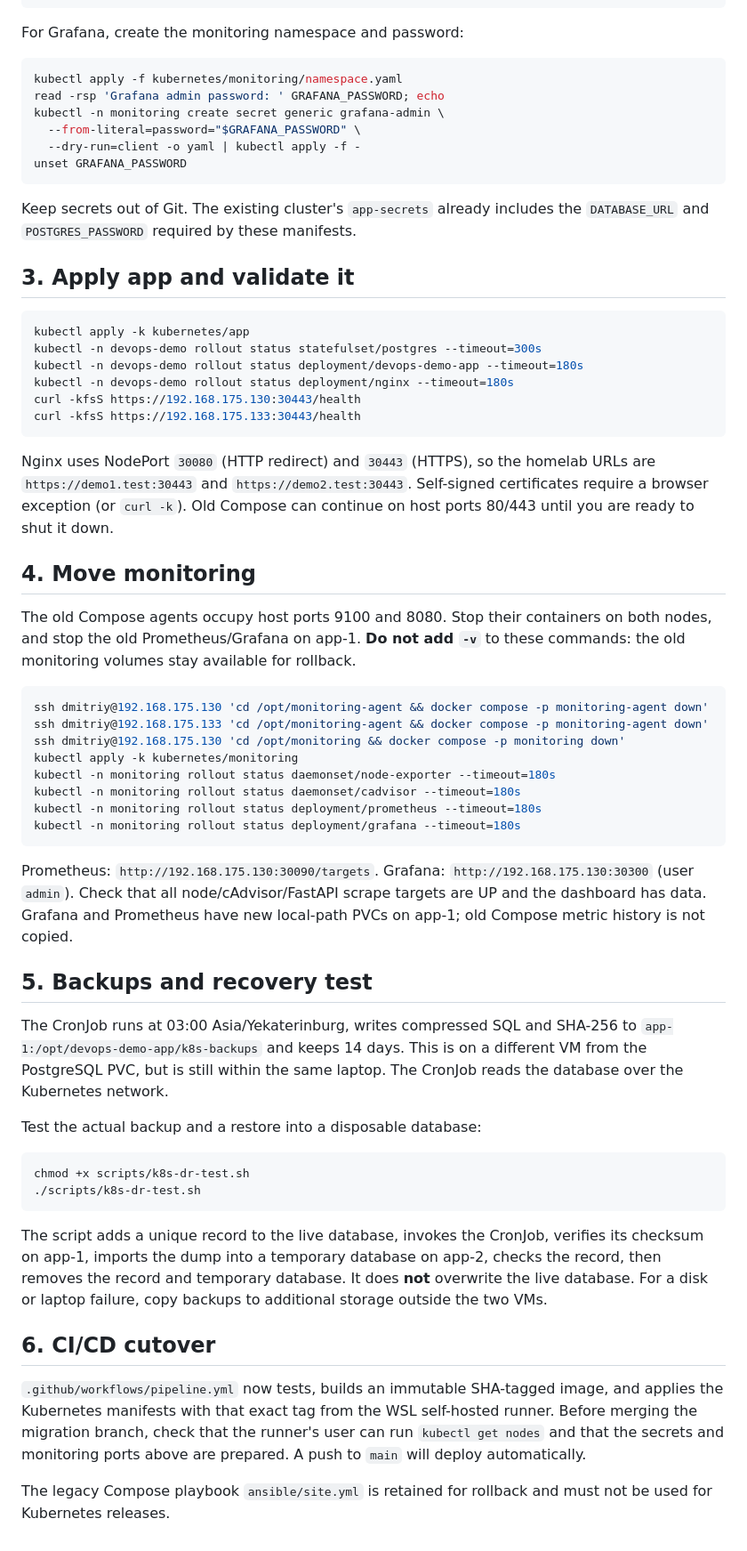
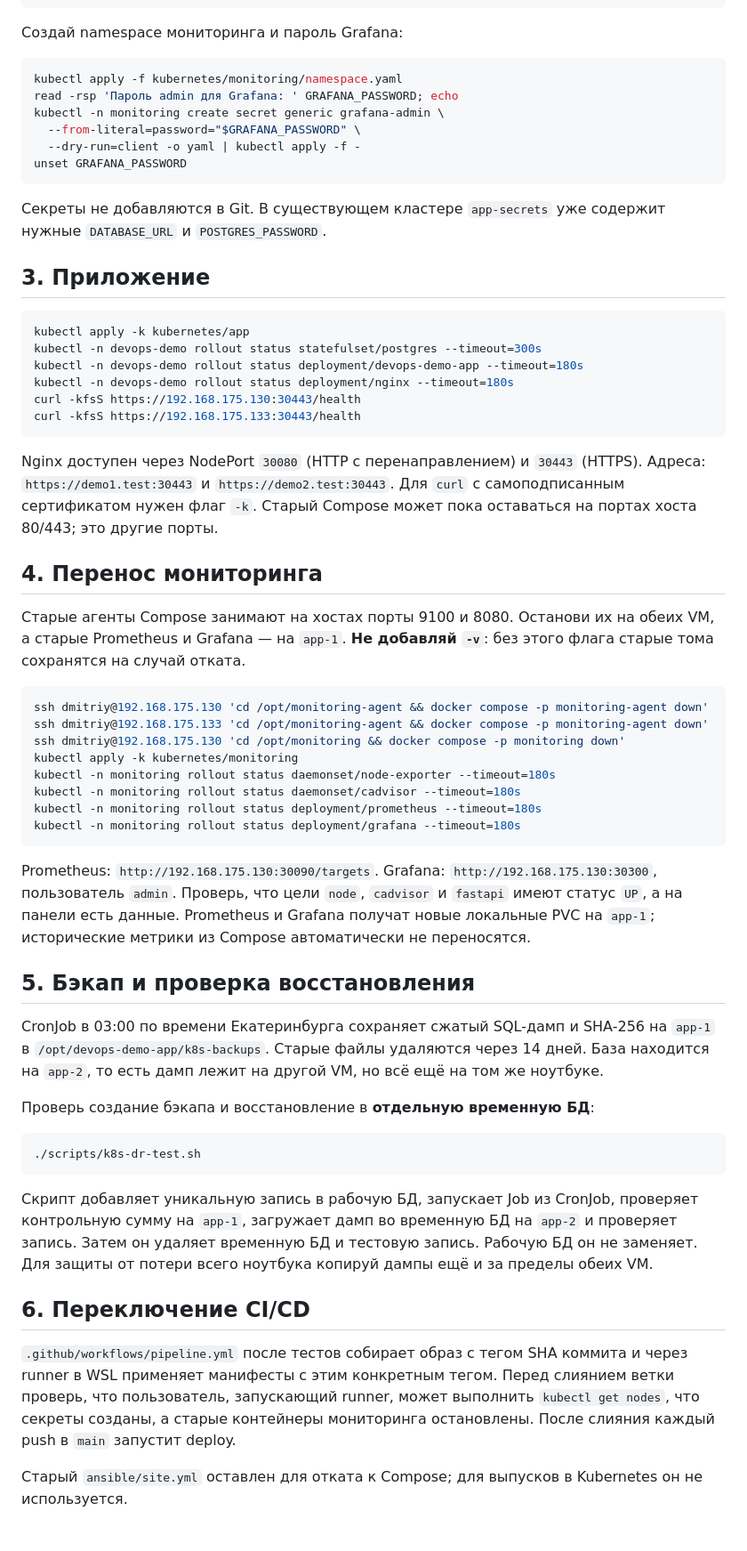
Before and after one commit to sboevd13/devops-demo-app, a Markdown page: kubernetes/README.md, the part around one of its changes. Shown at 89% size. Drawn GitHub-style.

````diff
--- a/kubernetes/README.md
+++ b/kubernetes/README.md
@@ -87,21 +94,21 @@ kubectl -n devops-demo create secret tls nginx-tls \
 rm -rf "$TLS_DIR"
 ```
 
-For Grafana, create the monitoring namespace and password:
+Создай namespace мониторинга и пароль Grafana:
 
 ```bash
 kubectl apply -f kubernetes/monitoring/namespace.yaml
-read -rsp 'Grafana admin password: ' GRAFANA_PASSWORD; echo
+read -rsp 'Пароль admin для Grafana: ' GRAFANA_PASSWORD; echo
 kubectl -n monitoring create secret generic grafana-admin \
   --from-literal=password="$GRAFANA_PASSWORD" \
   --dry-run=client -o yaml | kubectl apply -f -
 unset GRAFANA_PASSWORD
 ```
 
-Keep secrets out of Git. The existing cluster's `app-secrets` already includes
-the `DATABASE_URL` and `POSTGRES_PASSWORD` required by these manifests.
+Секреты не добавляются в Git. В существующем кластере `app-secrets` уже
+содержит нужные `DATABASE_URL` и `POSTGRES_PASSWORD`.
 
-## 3. Apply app and validate it
+## 3. Приложение
 
 ```bash
 kubectl apply -k kubernetes/app
@@ -112,16 +119,16 @@ curl -kfsS https://192.168.175.130:30443/health
 curl -kfsS https://192.168.175.133:30443/health
 ```
 
-Nginx uses NodePort `30080` (HTTP redirect) and `30443` (HTTPS), so the
-homelab URLs are `https://demo1.test:30443` and `https://demo2.test:30443`.
-Self-signed certificates require a browser exception (or `curl -k`). Old
-Compose can continue on host ports 80/443 until you are ready to shut it down.
+Nginx доступен через NodePort `30080` (HTTP с перенаправлением) и `30443`
+(HTTPS). Адреса: `https://demo1.test:30443` и `https://demo2.test:30443`.
+Для `curl` с самоподписанным сертификатом нужен флаг `-k`. Старый Compose
+может пока оставаться на портах хоста 80/443; это другие порты.
 
-## 4. Move monitoring
+## 4. Перенос мониторинга
 
-The old Compose agents occupy host ports 9100 and 8080. Stop their containers
-on both nodes, and stop the old Prometheus/Grafana on app-1. **Do not add `-v`**
-to these commands: the old monitoring volumes stay available for rollback.
+Старые агенты Compose занимают на хостах порты 9100 и 8080. Останови их
+на обеих VM, а старые Prometheus и Grafana — на `app-1`. **Не добавляй `-v`**:
+без этого флага старые тома сохранятся на случай отката.
 
 ```bash
 ssh dmitriy@192.168.175.130 'cd /opt/monitoring-agent && docker compose -p monitoring-agent down'
@@ -135,38 +142,37 @@ kubectl -n monitoring rollout status deployment/grafana --timeout=180s
 ```
 
 Prometheus: `http://192.168.175.130:30090/targets`.
-Grafana: `http://192.168.175.130:30300` (user `admin`). Check that all
-node/cAdvisor/FastAPI scrape targets are UP and the dashboard has data.
-Grafana and Prometheus have new local-path PVCs on app-1; old Compose metric
-history is not copied.
+Grafana: `http://192.168.175.130:30300`, пользователь `admin`.
+Проверь, что цели `node`, `cadvisor` и `fastapi` имеют статус `UP`, а на
+панели есть данные. Prometheus и Grafana получат новые локальные PVC на
+`app-1`; исторические метрики из Compose автоматически не переносятся.
 
-## 5. Backups and recovery test
+## 5. Бэкап и проверка восстановления
 
-The CronJob runs at 03:00 Asia/Yekaterinburg, writes compressed SQL and SHA-256
-to `app-1:/opt/devops-demo-app/k8s-backups` and keeps 14 days. This is on a
-different VM from the PostgreSQL PVC, but is still within the same laptop.
-The CronJob reads the database over the Kubernetes network.
+CronJob в 03:00 по времени Екатеринбурга сохраняет сжатый SQL-дамп и SHA-256
+на `app-1` в `/opt/devops-demo-app/k8s-backups`. Старые файлы удаляются через
+14 дней. База находится на `app-2`, то есть дамп лежит на другой VM, но всё
+ещё на том же ноутбуке.
 
-Test the actual backup and a restore into a disposable database:
+Проверь создание бэкапа и восстановление в **отдельную временную БД**:
 
 ```bash
-chmod +x scripts/k8s-dr-test.sh
 ./scripts/k8s-dr-test.sh
 ```
 
-The script adds a unique record to the live database, invokes the CronJob,
-verifies its checksum on app-1, imports the dump into a temporary database on
-app-2, checks the record, then removes the record and temporary database. It
-does **not** overwrite the live database. For a disk or laptop failure,
-copy backups to additional storage outside the two VMs.
+Скрипт добавляет уникальную запись в рабочую БД, запускает Job из CronJob,
+проверяет контрольную сумму на `app-1`, загружает дамп во временную БД на
+`app-2` и проверяет запись. Затем он удаляет временную БД и тестовую запись.
+Рабочую БД он не заменяет. Для защиты от потери всего ноутбука копируй дампы
+ещё и за пределы обеих VM.
 
-## 6. CI/CD cutover
+## 6. Переключение CI/CD
 
-`.github/workflows/pipeline.yml` now tests, builds an immutable SHA-tagged
-image, and applies the Kubernetes manifests with that exact tag from the WSL
-self-hosted runner. Before merging the migration branch, check that the runner's
-user can run `kubectl get nodes` and that the secrets and monitoring ports above
-are prepared. A push to `main` will deploy automatically.
+`.github/workflows/pipeline.yml` после тестов собирает образ с тегом SHA
+коммита и через runner в WSL применяет манифесты с этим конкретным тегом.
+Перед слиянием ветки проверь, что пользователь, запускающий runner, может
+выполнить `kubectl get nodes`, что секреты созданы, а старые контейнеры
+мониторинга остановлены. После слияния каждый push в `main` запустит deploy.
 
-The legacy Compose playbook `ansible/site.yml` is retained for rollback and
-must not be used for Kubernetes releases.
+Старый `ansible/site.yml` оставлен для отката к Compose; для выпусков в
+Kubernetes он не используется.
````
Also changed, not shown: other parts of kubernetes/README.md (+37 -30 lines).
